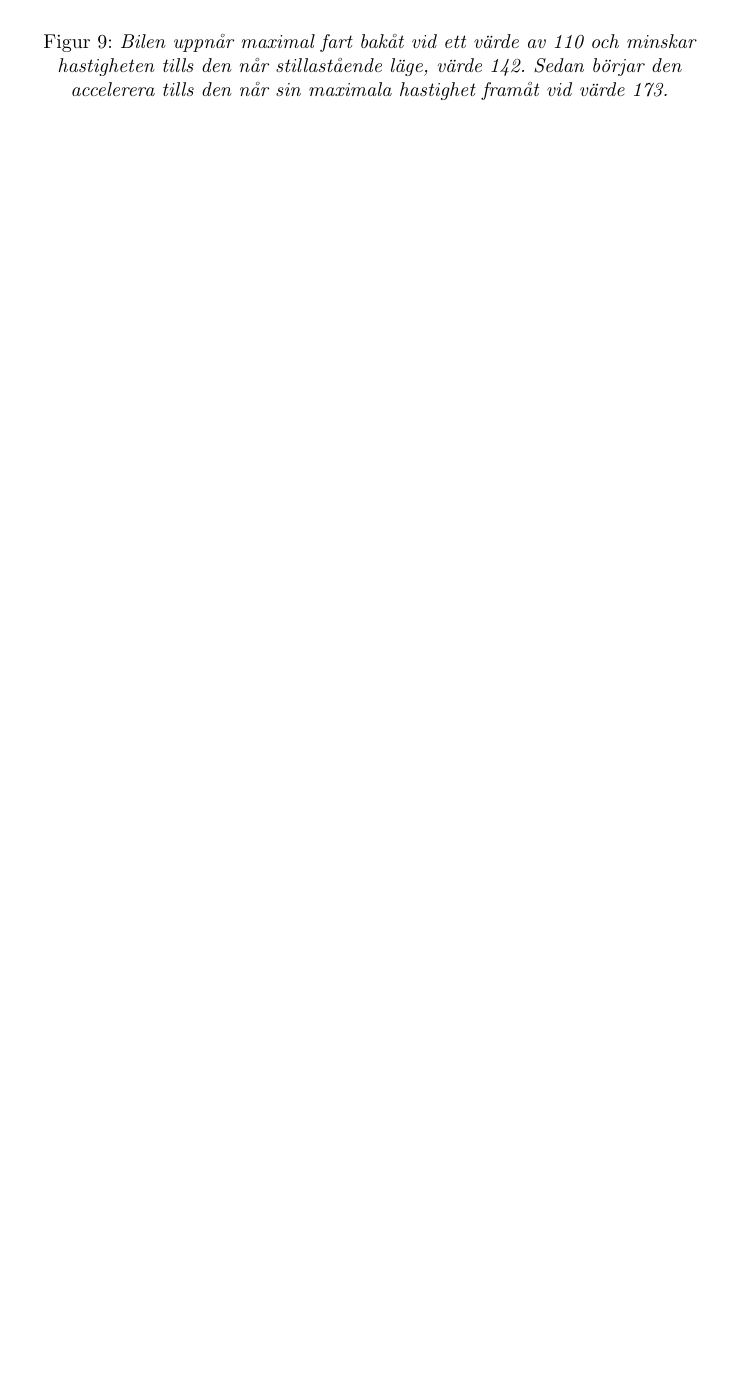
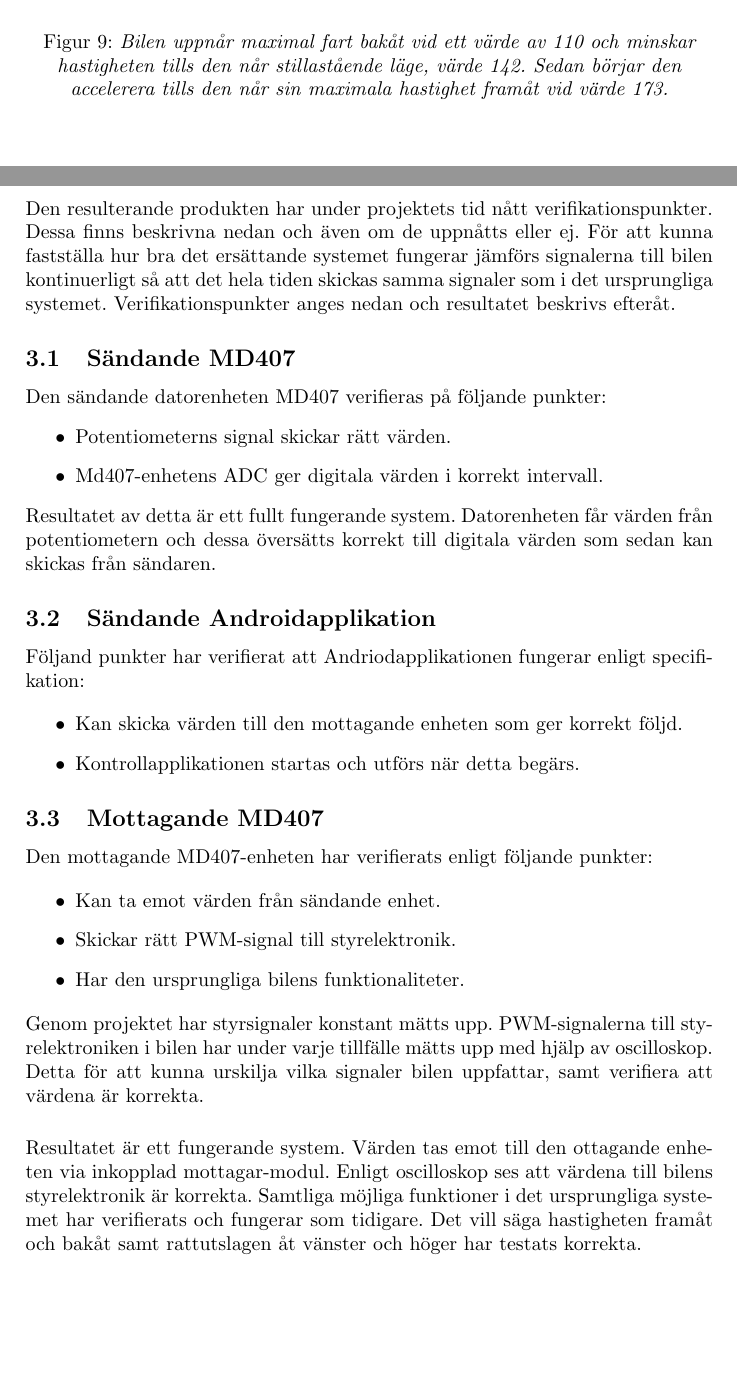
Before and after one commit to Junttila/DAT290-7, a LaTeX document (projektrapport/projektrapport.tex): part of page 11 of 14 before the commit and two parts of pages 11 and 12 of 15 after it, the two joined at a grey line, cut so that both start at the same text, the shorter picture padded with empty space. Compiled offline with pdfLaTeX.

Commit message:
Begins a draft on result and places a summary in beginning of each section in the report

```diff
--- a/projektrapport/projektrapport.tex
+++ b/projektrapport/projektrapport.tex
@@ -241,5 +249,42 @@ Signalerna som sändaren skickar hanteras av mottagarens datorenhet. När progra
 
 \newpage
 \section{Resultat}
+Den resulterande produkten har under projektets tid nått verifikationspunkter. Dessa finns beskrivna nedan och även om de uppnåtts eller ej. För att kunna fastställa hur bra det ersättande systemet fungerar jämförs signalerna till bilen kontinuerligt så att det hela tiden skickas samma signaler som i det ursprungliga systemet. Verifikationspunkter anges nedan och resultatet beskrivs efteråt.
+
+\subsection{Sändande MD407}
+Den sändande datorenheten MD407 verifieras på följande punkter:
+\begin{itemize}
+\item Potentiometerns signal skickar rätt värden.
+\item Md407-enhetens ADC ger digitala värden i korrekt intervall.
+\end{itemize}
+
+\noindent
+Resultatet av detta är ett fullt fungerande system. Datorenheten får värden från potentiometern och dessa översätts korrekt till digitala värden som sedan kan skickas från sändaren.
 
 
+\subsection{Sändande Androidapplikation}
+Följand punkter har verifierat att Andriodapplikationen fungerar enligt specifikation:
+
+\begin{itemize}
+\item Kan skicka värden till den mottagande enheten som ger korrekt följd.
+\item Kontrollapplikationen startas och utförs när detta begärs.
+\end{itemize}
+
+%RESULTAT
+
+
+
+\subsection{Mottagande MD407}
+Den mottagande MD407-enheten har verifierats enligt följande punkter:
+
+\begin{itemize}
+\item Kan ta emot värden från sändande enhet.
+\item Skickar rätt PWM-signal till styrelektronik.
+\item Har den ursprungliga bilens funktionaliteter.
+\end{itemize}
+
+\noindent
+Genom projektet har styrsignaler konstant mätts upp. PWM-signalerna till styrelektroniken i bilen har under varje tillfälle mätts upp med hjälp av oscilloskop. Detta för att kunna urskilja vilka signaler bilen uppfattar, samt verifiera att värdena är korrekta.
+
+\vspace{5mm} \noindent
+Resultatet är ett fungerande system. Värden tas emot till den ottagande enheten via inkopplad mottagar-modul. Enligt oscilloskop ses att värdena till bilens styrelektronik är korrekta. Samtliga möjliga funktioner i det ursprungliga systemet har verifierats och fungerar som tidigare. Det vill säga hastigheten framåt och bakåt samt rattutslagen åt vänster och höger har testats korrekta.
```
Also changed, not shown: projektrapport/projektrapport.tex (66 more changed lines).
